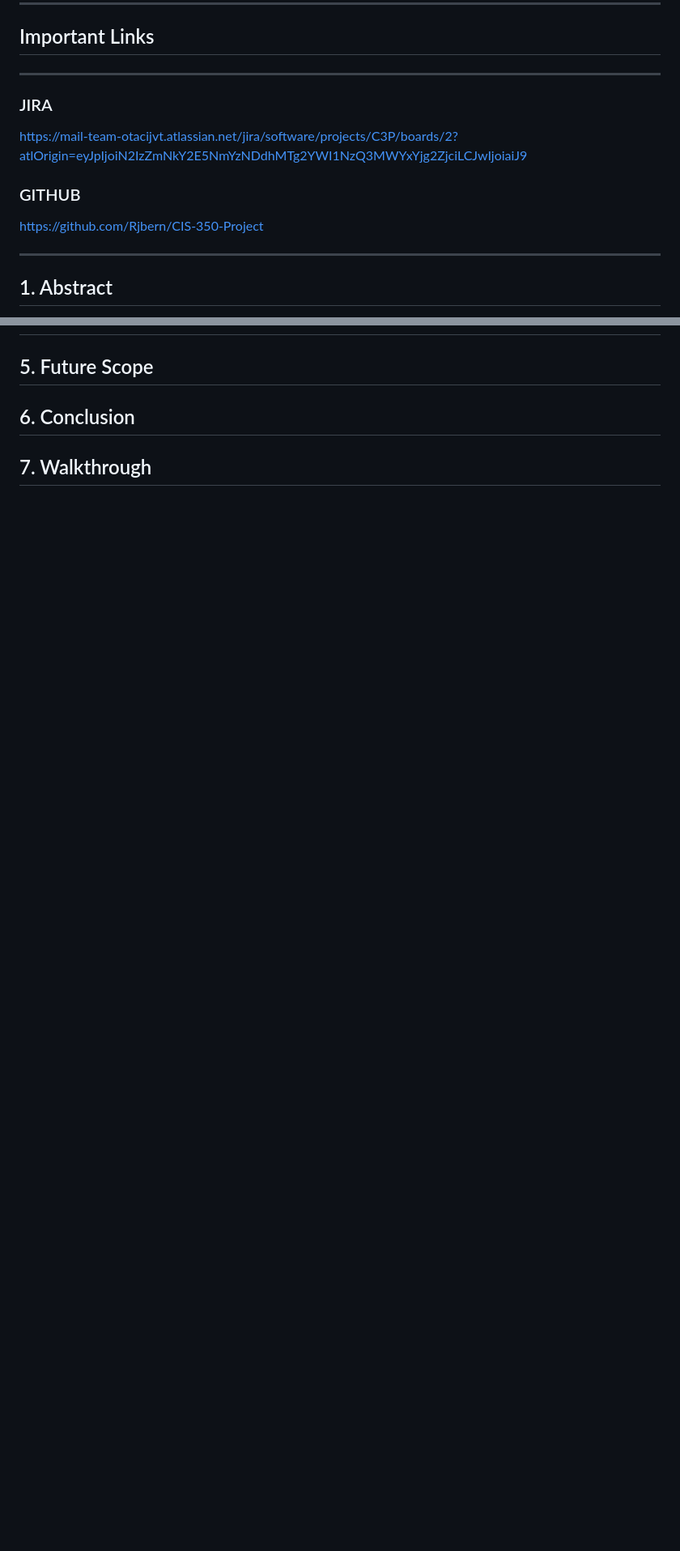
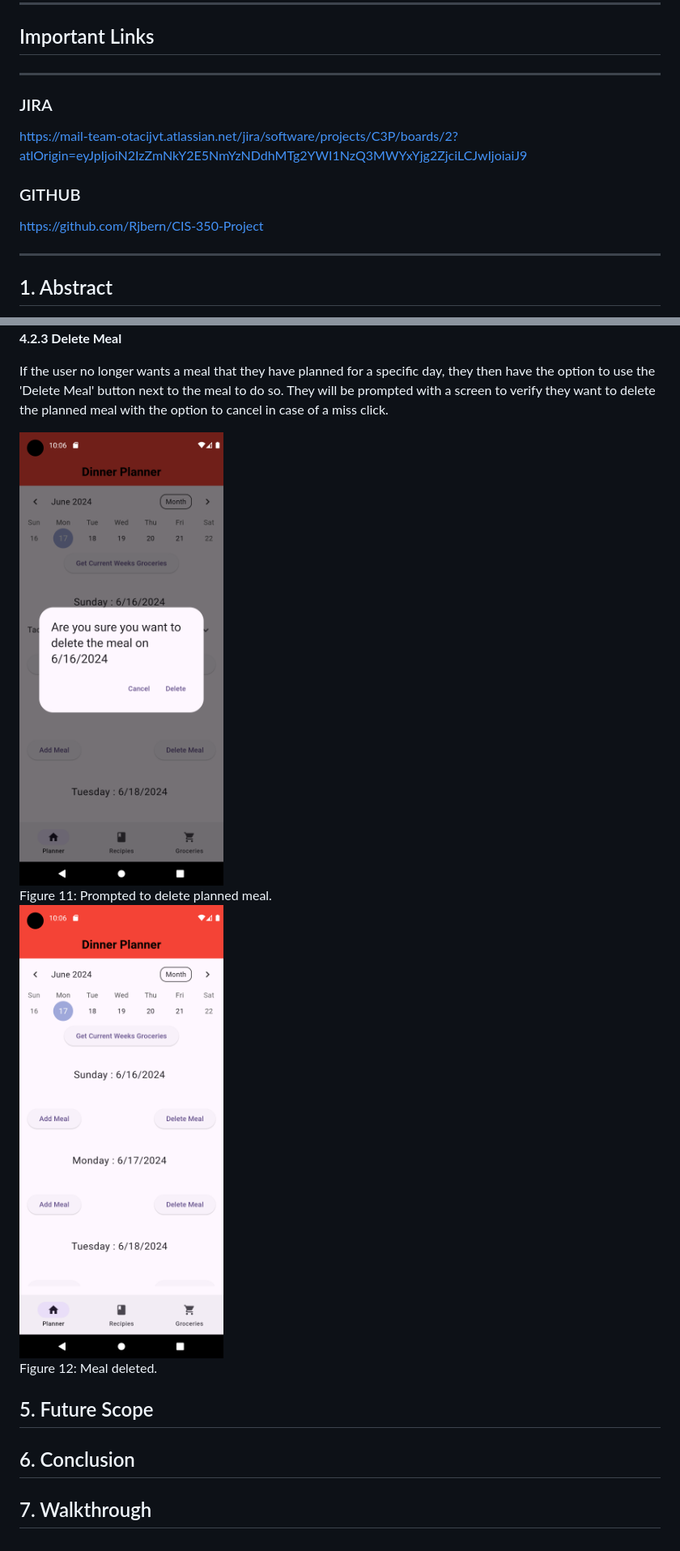
Before and after one commit to Rjbern/CIS-350-Project, a Markdown page: README.md, 2 parts joined by grey strips. Shown at 81% size. Drawn GitHub-style; pictures changed too: readmeFigures/DeleteMealPrompt.png (added), readmeFigures/DeletedMeal.png (added); blank space fills up the shorter version.

Commit message:
Started Working on User Guide/Implementation

```diff
--- a/README.md
+++ b/README.md
@@ -14,15 +14,15 @@
 
 ## Important Links
 
- ----
+---
 
 ### JIRA
 
-<https://mail-team-otacijvt.atlassian.net/jira/software/projects/C3P/boards/2?atlOrigin=eyJpIjoiN2IzZmNkY2E5NmYzNDdhMTg2YWI1NzQ3MWYxYjg2ZjciLCJwIjoiaiJ9>
+[https://mail-team-otacijvt.atlassian.net/jira/software/projects/C3P/boards/2?atlOrigin=eyJpIjoiN2IzZmNkY2E5NmYzNDdhMTg2YWI1NzQ3MWYxYjg2ZjciLCJwIjoiaiJ9](https://mail-team-otacijvt.atlassian.net/jira/software/projects/C3P/boards/2?atlOrigin=eyJpIjoiN2IzZmNkY2E5NmYzNDdhMTg2YWI1NzQ3MWYxYjg2ZjciLCJwIjoiaiJ9)
 
 ### GITHUB
 
-<https://github.com/Rjbern/CIS-350-Project>
+[https://github.com/Rjbern/CIS-350-Project](https://github.com/Rjbern/CIS-350-Project)
 
 ---
 
@@ -93,3 +138,20 @@ The three major interactions come from creating the recipes, linking those recip
+**4.2.3 Delete Meal**
+
+If the user no longer wants a meal that they have planned for a specific day, they then have the option to use the 'Delete Meal' button next to the meal to do so. They will be prompted with a screen to verify they want to delete the planned meal with the option to cancel in case of a miss click.
+
+<div style="display: flex; justify-content: center;">
+  <div style="margin: 10px; text-align: center;">
+    <img src="readmeFigures/DeleteMealPrompt.png" style="max-width: 100%; height: auto;" width="300" title="useCase">
+    <br>
+    Figure 11: Prompted to delete planned meal.
+  </div>
+  <div style="margin: 10px; text-align: center;">
+    <img src="readmeFigures/DeletedMeal.png" style="max-width: 100%; height: auto;" width="300" title="useCase">
+    <br>
+    Figure 12: Meal deleted.
+  </div>
+</div>
+
 ## 5. Future Scope
 
 ## 6. Conclusion
```
Also changed, not shown: other parts of README.md (+45 -0 lines), readmeFigures/AddMealPrompt.png (added), readmeFigures/AddedMeal.png (added), readmeFigures/CalanderChange.png (added), readmeFigures/PlannerPage.png (added).
